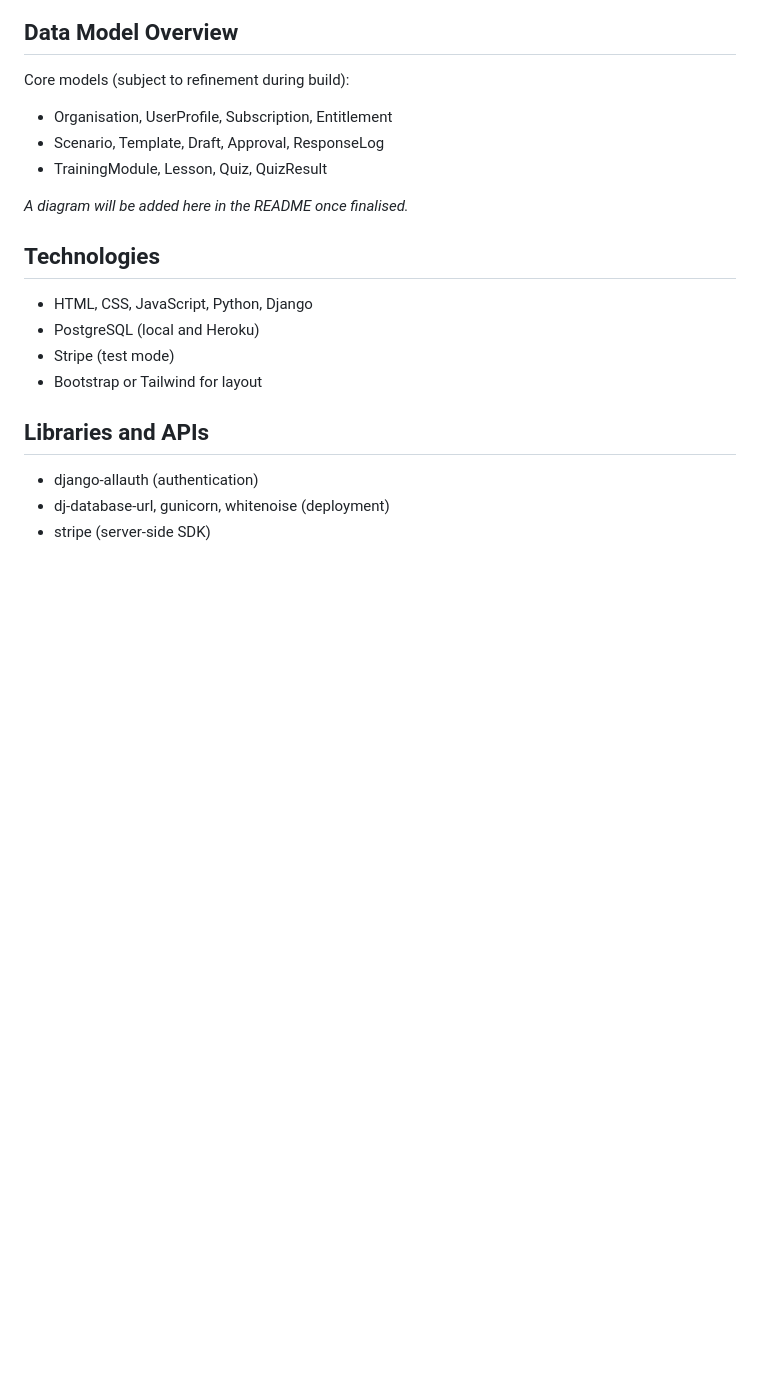
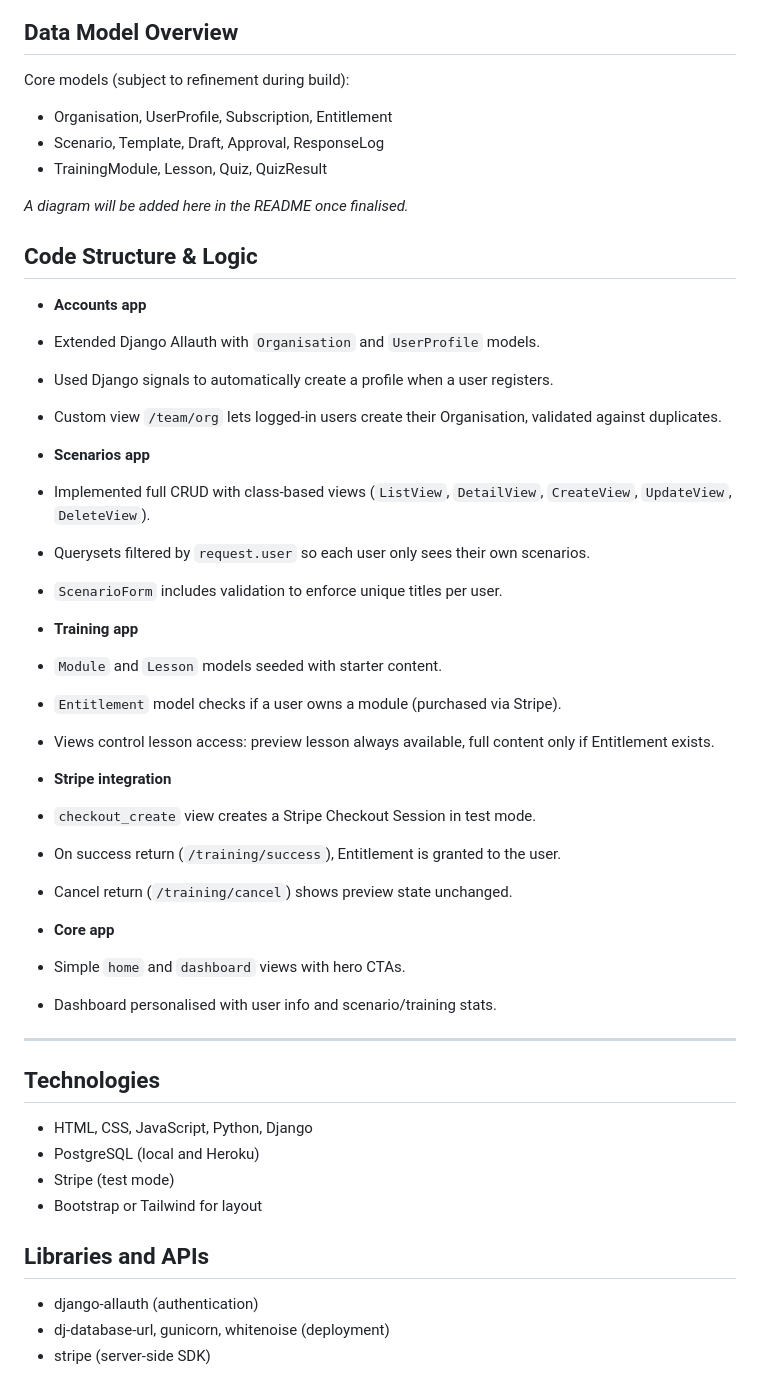
Before and after one commit to HelenLloydJeng/clarova-mvp, a Markdown page: README.md, the part around the change. Rendered like a GitHub page; blank space fills up the shorter version.

Commit message:
add core structure and logic to readme

```diff
--- a/README.md
+++ b/README.md
@@ -200,6 +200,37 @@ Core models (subject to refinement during build):
 - TrainingModule, Lesson, Quiz, QuizResult
 
 _A diagram will be added here in the README once finalised._
+## Code Structure & Logic
+
+* **Accounts app**
+
+* Extended Django Allauth with `Organisation` and `UserProfile` models.
+* Used Django signals to automatically create a profile when a user registers.
+* Custom view `/team/org` lets logged-in users create their Organisation, validated against duplicates.
+
+* **Scenarios app**
+
+* Implemented full CRUD with class-based views (`ListView`, `DetailView`, `CreateView`, `UpdateView`, `DeleteView`).
+* Querysets filtered by `request.user` so each user only sees their own scenarios.
+* `ScenarioForm` includes validation to enforce unique titles per user.
+
+* **Training app**
+
+* `Module` and `Lesson` models seeded with starter content.
+* `Entitlement` model checks if a user owns a module (purchased via Stripe).
+* Views control lesson access: preview lesson always available, full content only if Entitlement exists.
+
+* **Stripe integration**
+
+* `checkout_create` view creates a Stripe Checkout Session in test mode.
+* On success return (`/training/success`), Entitlement is granted to the user.
+* Cancel return (`/training/cancel`) shows preview state unchanged.
+
+* **Core app**
+
+* Simple `home` and `dashboard` views with hero CTAs.
+* Dashboard personalised with user info and scenario/training stats.
+---
 
 ## Technologies
 - HTML, CSS, JavaScript, Python, Django
```
